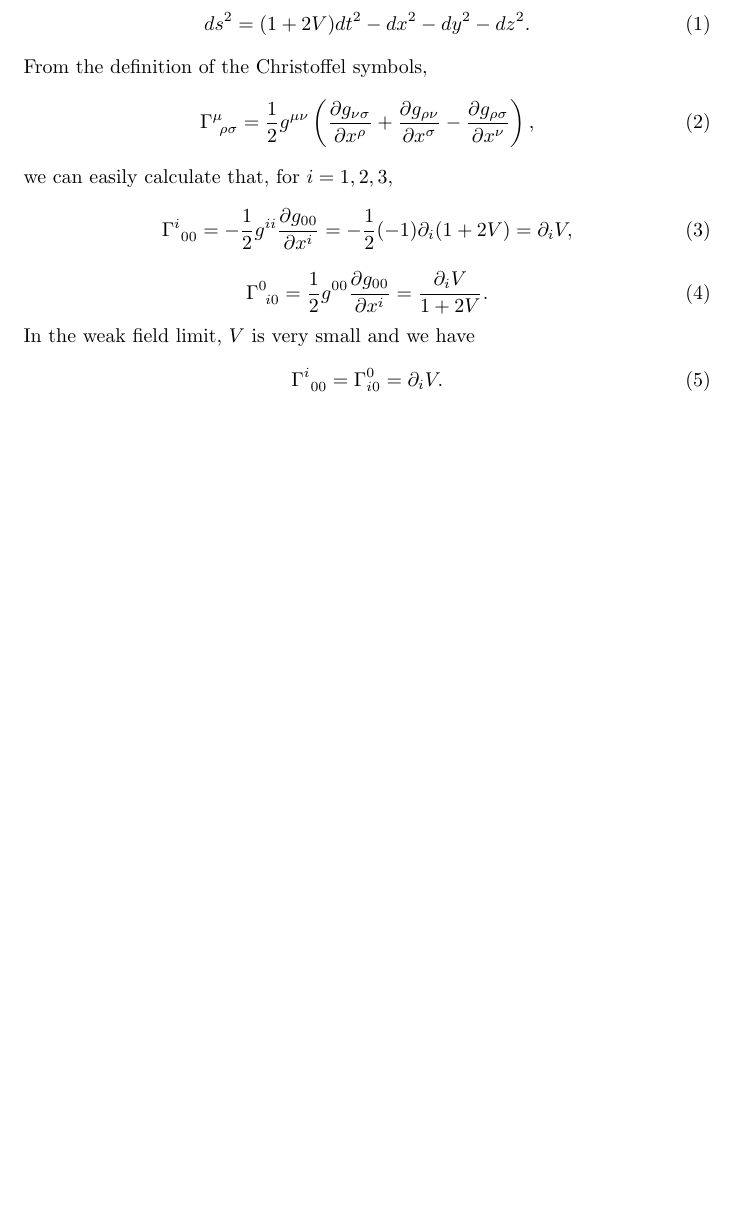
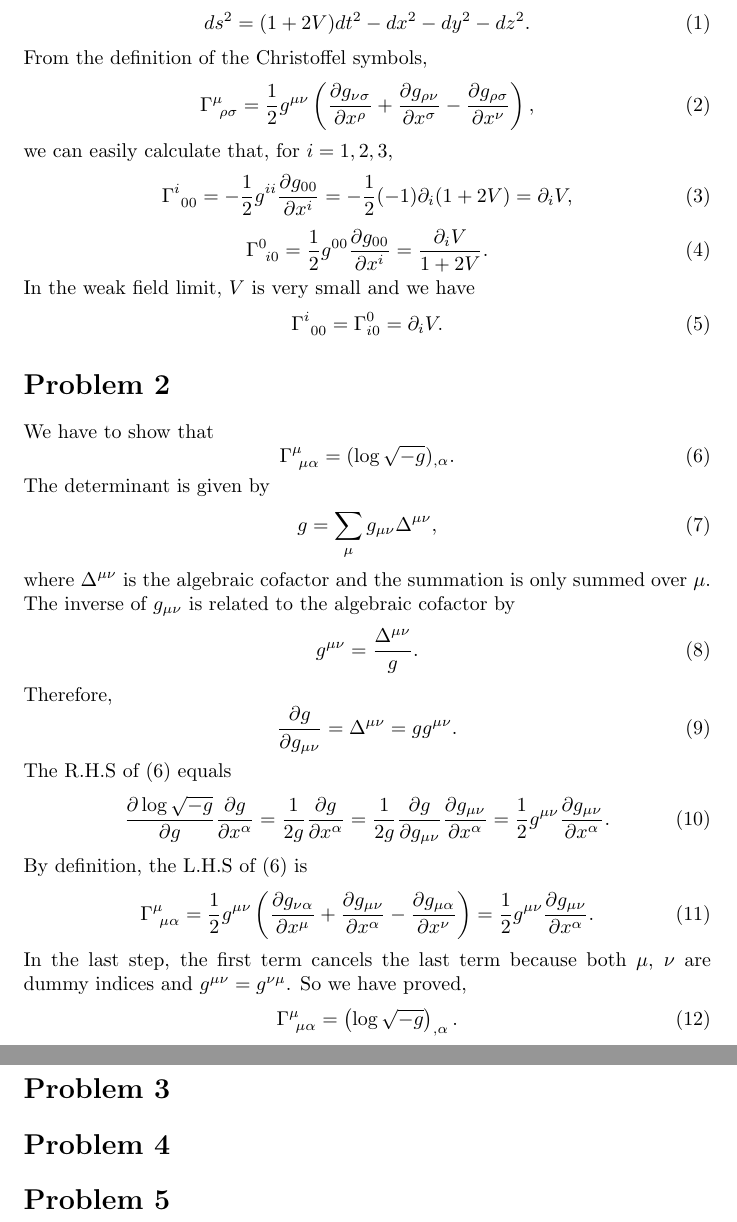
Before and after one commit to Derrick-Zhang/cosmology-solutions, a LaTeX problem sheet (exercise2/exercise2.tex): part of the page before the commit and two parts of pages 1 and 2 of 2 after it, the two joined at a grey line, cut so that both start at the same text, the shorter picture padded with empty space. Compiled offline with pdfLaTeX.

Commit message:
add solution to problem 2

```diff
--- a/exercise2/exercise2.tex
+++ b/exercise2/exercise2.tex
@@ -30,4 +30,61 @@ In the weak field limit, $V$ is very small and we have
 \begin{equation}
     \Gamma^i_{~00} = \Gamma^0_{i0} = \partial_iV.
 \end{equation}
+
+
+
+\section*{Problem 2}
+We have to show that
+\begin{equation}
+    \label{toprove}
+    \Gamma^\mu_{~\mu \alpha} = (\log \sqrt{-g})_{,\alpha}.
+\end{equation}
+The determinant is given by
+\begin{equation}
+    g = \sum_\mu g_{\mu \nu} \Delta^{\mu \nu},
+\end{equation}
+where $\Delta^{\mu\nu}$ is the algebraic cofactor and the summation
+is only summed over $\mu$. The inverse of $g_{\mu \nu}$ is related
+to the algebraic cofactor by
+\begin{equation}
+    g^{\mu \nu} = \frac{\Delta^{\mu \nu}}{g}.
+\end{equation}
+Therefore,
+\begin{equation}
+    \frac{\partial g}{\partial g_{\mu \nu}} = \Delta^{\mu \nu} = g g^{\mu \nu}.
+\end{equation}
+The R.H.S of (6) equals
+\begin{equation}
+    \frac{\partial \log \sqrt{-g}}{\partial g} \frac{\partial g}{\partial x^\alpha}
+    = \frac{1}{2g} \frac{\partial g}{\partial x^\alpha}
+    = \frac{1}{2g} \frac{\partial g}{\partial g_{\mu \nu}}\frac{\partial g_{\mu \nu}}{\partial x^\alpha}
+    =\frac{1}{2}g^{\mu \nu} \frac{\partial g_{\mu \nu}}{\partial x^\alpha}.
+\end{equation}
+By definition, the L.H.S of (6) is
+\begin{equation}
+    \Gamma^\mu_{~\mu \alpha} = \frac{1}{2} g^{\mu \nu}
+    \left(
+        \frac{\partial g_{\nu \alpha}}{\partial x^\mu}
+        + \frac{\partial g_{\mu \nu}}{\partial x^\alpha}
+        -\frac{\partial g_{\mu \alpha}}{\partial x^\nu}
+    \right)
+    =\frac{1}{2}g^{\mu \nu} \frac{\partial g_{\mu \nu}}{\partial x^\alpha}.
+\end{equation}
+In the last step, the first term cancels the last term because both $\mu$, $\nu$ are
+dummy indices and $g^{\mu \nu} = g^{\nu \mu}$. So we have proved,
+\begin{equation}
+    \Gamma^\mu_{~\mu \alpha} = \left(\log \sqrt{-g}\right)_{,\alpha}.
+\end{equation}
+
+
+\section*{Problem 3}
+
+
+\section*{Problem 4}
+
+
+
+\section*{Problem 5}
+
+
 \end{document}
```
Also changed, not shown: exercise2/exercise2.pdf, 4 other files.
